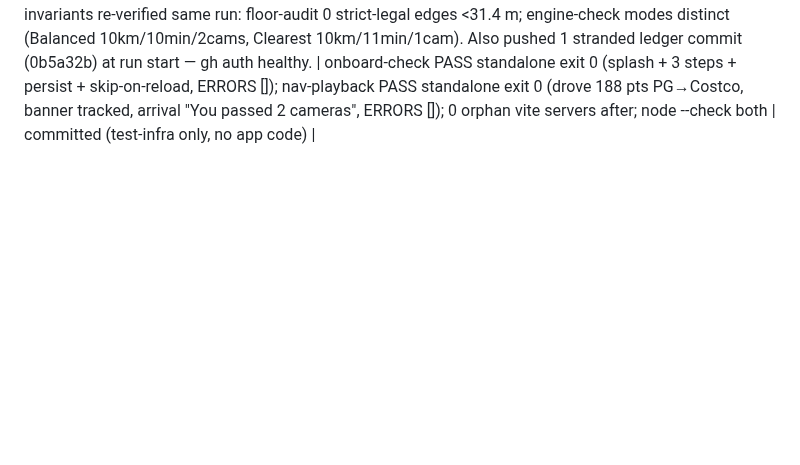
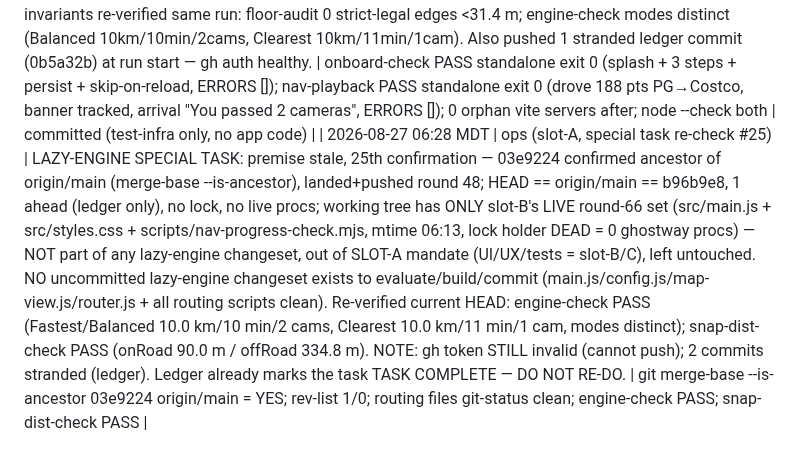
Before and after one commit to DeseretSaint/ghostway, a Markdown page: GHOSTWAY-LOOP.md, the part around the change. Rendered like a GitHub page; blank space fills up the shorter version.

Commit message:
ledger: slot-A lazy-engine re-check #25 — premise stale, task remains complete (03e9224 on origin/main); push still auth-blocked

```diff
--- a/GHOSTWAY-LOOP.md
+++ b/GHOSTWAY-LOOP.md
@@ -645,3 +645,4 @@ block on these — it queues and moves on.
 | 2026-08-27 ~06:25 MDT | ux (slot-B round 66) | nav banner **live arrival clock** (Maps parity): the banner showed remaining time but never "when you get there". New `#navArrive` row under the ETA ("Arrive 6:36 AM"), recomputed every GPS tick in `updateEta()` from remaining duration (tracks real progress, not the nav-start estimate); initial render seeds it too. styles.css: `.nav-arrive` 11px muted row, hidden in compact banner mode. Extended hermetic scripts/nav-progress-check.mjs: parses the clock to minutes-of-day, asserts it moves EARLIER as the simulated drive advances (midnight-wrap tolerated). No routing/engine files touched. | build exit 0; nav-progress-check PASS (fill 0→58.7→96.6%, ETA 9→4→0 min, arrive 6:36→6:28 AM moving earlier, approach scan all true, ERRORS []); interact-check PASS (full flow routes, 0 page errors) | committed 19226c8 — PUSH BLOCKED (gh token invalid again; see Needs Keaton) |
 | 2026-08-27 ~06:25 MDT | ops (slot-A, special task re-check #24) | LAZY-ENGINE SPECIAL TASK: premise stale, 24th confirmation — 03e9224 confirmed ancestor of origin/main (merge-base --is-ancestor), landed+pushed round 48; HEAD == origin/main == b96b9e8, 0 ahead/behind, no lock, no live procs; working tree clean except this ledger (slot-C 06:19 line + this entry) — NO uncommitted lazy-engine changeset exists to evaluate, build, or commit (main.js/config.js/map-view.js/router.js + all scripts clean). Re-verified current HEAD per task instructions: build exit 0 (895ms); engine-check PASS (Fastest/Balanced 10.0 km/10 min/2 cams, Clearest 10.0 km/11 min/1 cam, modes distinct); snap-dist-check PASS (onRoad 90.0 m / offRoad 334.8 m). Ledger already marks the task TASK COMPLETE — DO NOT RE-DO. | git merge-base --is-ancestor 03e9224 origin/main = YES; rev-list --count 0/0; git status --porcelain = ledger only; build exit 0; engine-check PASS; snap-dist-check PASS | verified — no action needed; task remains complete |
 | 2026-08-27 06:27 MDT | tests (slot-C) | TEST-INFRA FIX: ported 2 more of the 14 filed non-hermetic suites (nav-playback + onboard-check → 10/14 done) to scripts/lib-preview.mjs (startPreview poll-until-up + pv.kill before exit — round-23 pattern). nav-playback needed 2 fixes beyond the pattern: fixed 1300ms photon waits false-FAILed standalone (photon 0.8-3.9s, same flaky class round 58 fixed in interact-check) → waitForSelector 12s + waitForFunction routed 30s; and a crash-path orphan guard (uncaught throw skipped pv.kill → process.on exit hook). No app code touched. Core invariants re-verified same run: floor-audit 0 strict-legal edges <31.4 m; engine-check modes distinct (Balanced 10km/10min/2cams, Clearest 10km/11min/1cam). Also pushed 1 stranded ledger commit (0b5a32b) at run start — gh auth healthy. | onboard-check PASS standalone exit 0 (splash + 3 steps + persist + skip-on-reload, ERRORS []); nav-playback PASS standalone exit 0 (drove 188 pts PG→Costco, banner tracked, arrival "You passed 2 cameras", ERRORS []); 0 orphan vite servers after; node --check both | committed (test-infra only, no app code) |
+| 2026-08-27 06:28 MDT | ops (slot-A, special task re-check #25) | LAZY-ENGINE SPECIAL TASK: premise stale, 25th confirmation — 03e9224 confirmed ancestor of origin/main (merge-base --is-ancestor), landed+pushed round 48; HEAD == origin/main == b96b9e8, 1 ahead (ledger only), no lock, no live procs; working tree has ONLY slot-B's LIVE round-66 set (src/main.js + src/styles.css + scripts/nav-progress-check.mjs, mtime 06:13, lock holder DEAD = 0 ghostway procs) — NOT part of any lazy-engine changeset, out of SLOT-A mandate (UI/UX/tests = slot-B/C), left untouched. NO uncommitted lazy-engine changeset exists to evaluate/build/commit (main.js/config.js/map-view.js/router.js + all routing scripts clean). Re-verified current HEAD: engine-check PASS (Fastest/Balanced 10.0 km/10 min/2 cams, Clearest 10.0 km/11 min/1 cam, modes distinct); snap-dist-check PASS (onRoad 90.0 m / offRoad 334.8 m). NOTE: gh token STILL invalid (cannot push); 2 commits stranded (ledger). Ledger already marks the task TASK COMPLETE — DO NOT RE-DO. | git merge-base --is-ancestor 03e9224 origin/main = YES; rev-list 1/0; routing files git-status clean; engine-check PASS; snap-dist-check PASS |
```
